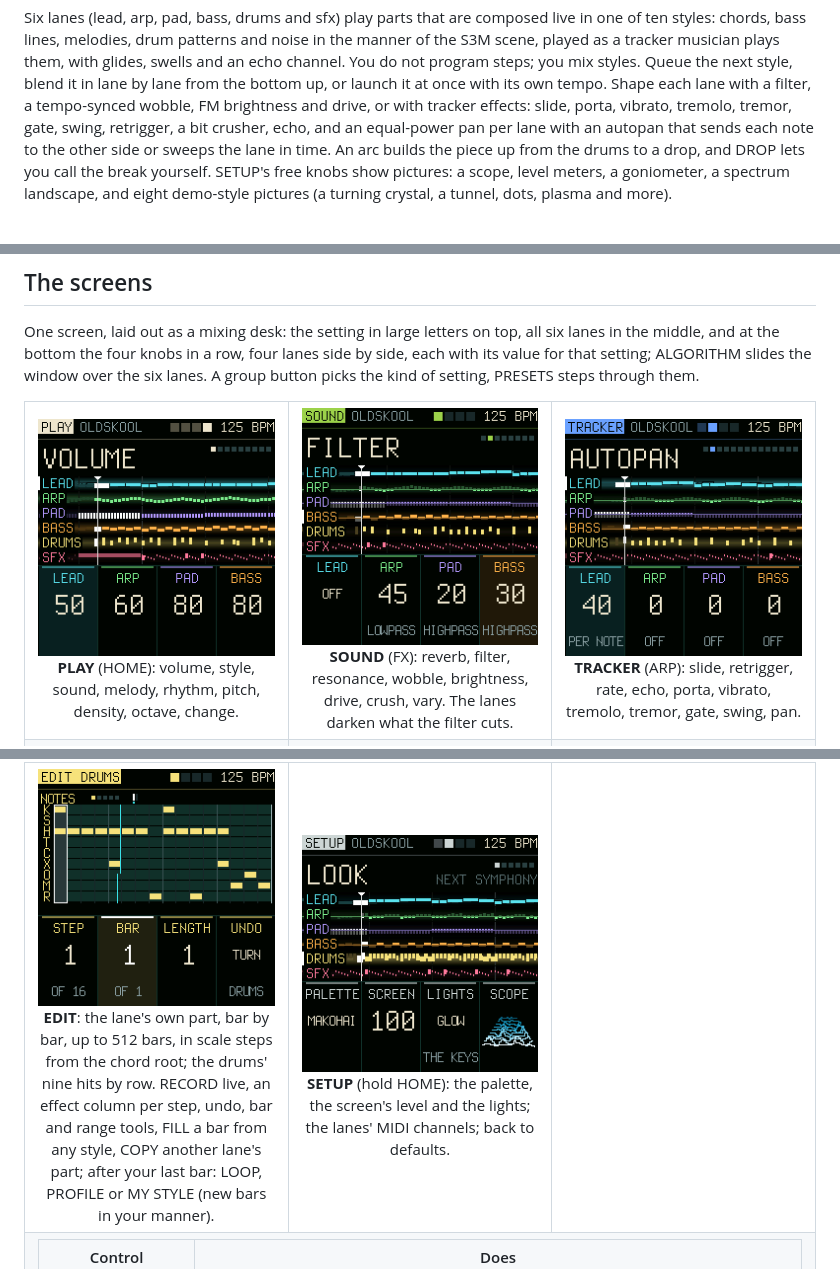
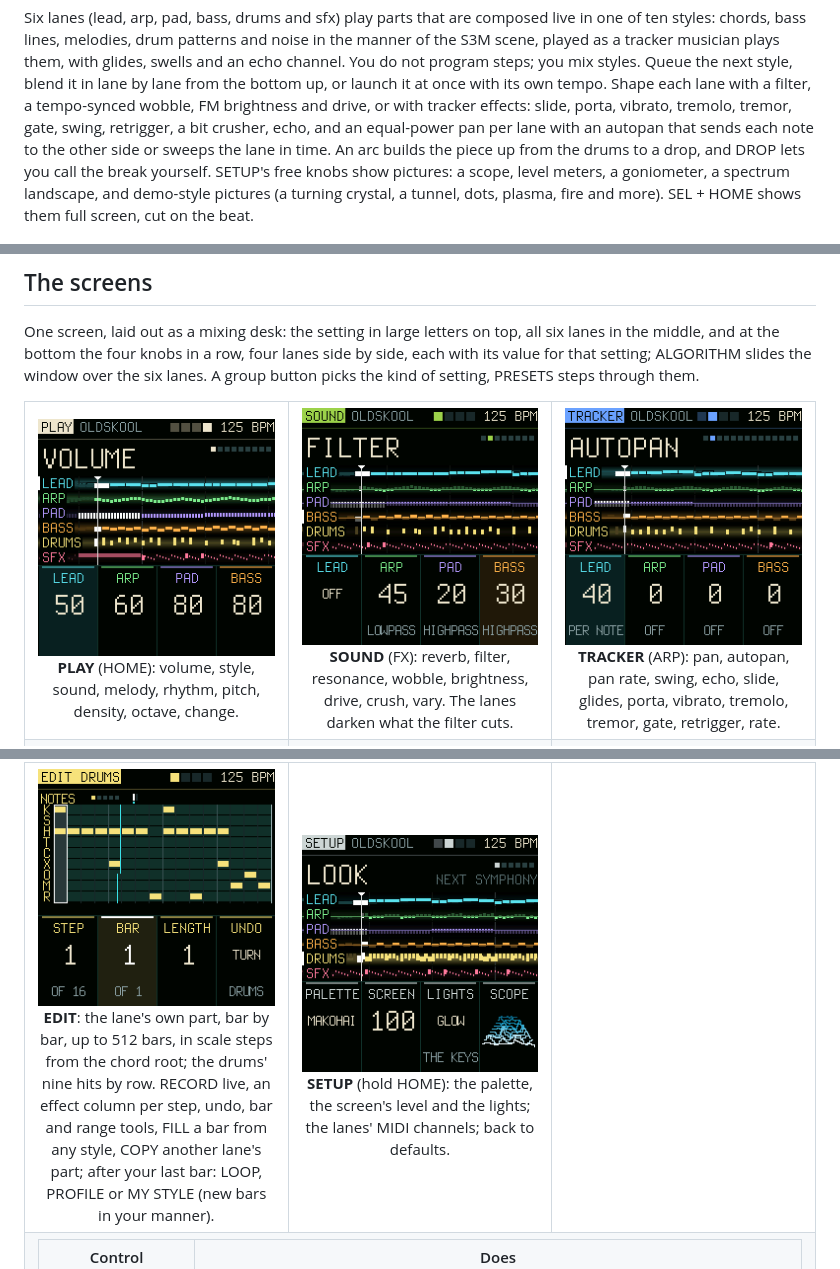
Before and after one commit to delirioux/espada, a Markdown page: README.md, 3 parts joined by grey strips. GitHub-like rendering; pictures changed too: docs/screens/setup.png.

```diff
--- a/README.md
+++ b/README.md
@@ -12,8 +12,8 @@ glides, swells and an echo channel. You do not program steps; you mix styles. Qu
 lane from the bottom up, or launch it at once with its own tempo. Shape each lane with a
 filter, a tempo-synced wobble, FM brightness and drive, or with tracker effects: slide, porta, vibrato, tremolo, tremor, gate, swing,
 retrigger, a bit crusher, echo, and an equal-power pan per lane with an autopan that sends each note to the other side or sweeps the lane in time. An arc builds the piece up from the drums to a drop, and DROP lets you call the break yourself. SETUP's free knobs
-show pictures: a scope, level meters, a goniometer, a spectrum landscape, and eight demo-style pictures (a turning
-crystal, a tunnel, dots, plasma and more).
+show pictures: a scope, level meters, a goniometer, a spectrum landscape, and demo-style pictures (a turning crystal, a
+tunnel, dots, plasma, fire and more). SEL + HOME shows them full screen, cut on the beat.
 
 <p align="center"><img src="docs/screens/main.png" width="320" alt="Makohai's screen: the VOLUME setting, all six lanes of notes scrolling past a fixed play line, and the four knobs' values for lead, pad, bass and drums"></p>
 
@@ -32,7 +32,7 @@ the kind of setting, PRESETS steps through them.
 <tr>
 <td align="center" width="33%"><img src="docs/screens/main.png" width="240" alt="PLAY, VOLUME"><br><b>PLAY</b> (HOME): volume, style, sound, melody, rhythm, pitch, density, octave, change.</td>
 <td align="center" width="33%"><img src="docs/screens/sound.png" width="240" alt="SOUND, FILTER"><br><b>SOUND</b> (FX): reverb, filter, resonance, wobble, brightness, drive, crush, vary. The lanes darken what the filter cuts.</td>
-<td align="center" width="33%"><img src="docs/screens/tracker.png" width="240" alt="TRACKER, RATE"><br><b>TRACKER</b> (ARP): slide, retrigger, rate, echo, porta, vibrato, tremolo, tremor, gate, swing, pan.</td>
+<td align="center" width="33%"><img src="docs/screens/tracker.png" width="240" alt="TRACKER, AUTOPAN"><br><b>TRACKER</b> (ARP): pan, autopan, pan rate, swing, echo, slide, glides, porta, vibrato, tremolo, tremor, gate, retrigger, rate.</td>
 </tr>
 <tr>
 <td align="center"><img src="docs/screens/song.png" width="240" alt="SONG, KEY"><br><b>SONG</b> (GLO): the knobs are four settings of their own. KEY: key, scale, chords, bars per chord, the chord playing lit.</td>
```
Also changed, not shown: docs/MANUAL.md (+18 -3 lines), docs/RELEASE.md (+3 -1 lines), docs/screens/demo.png (added), 1 other file.
